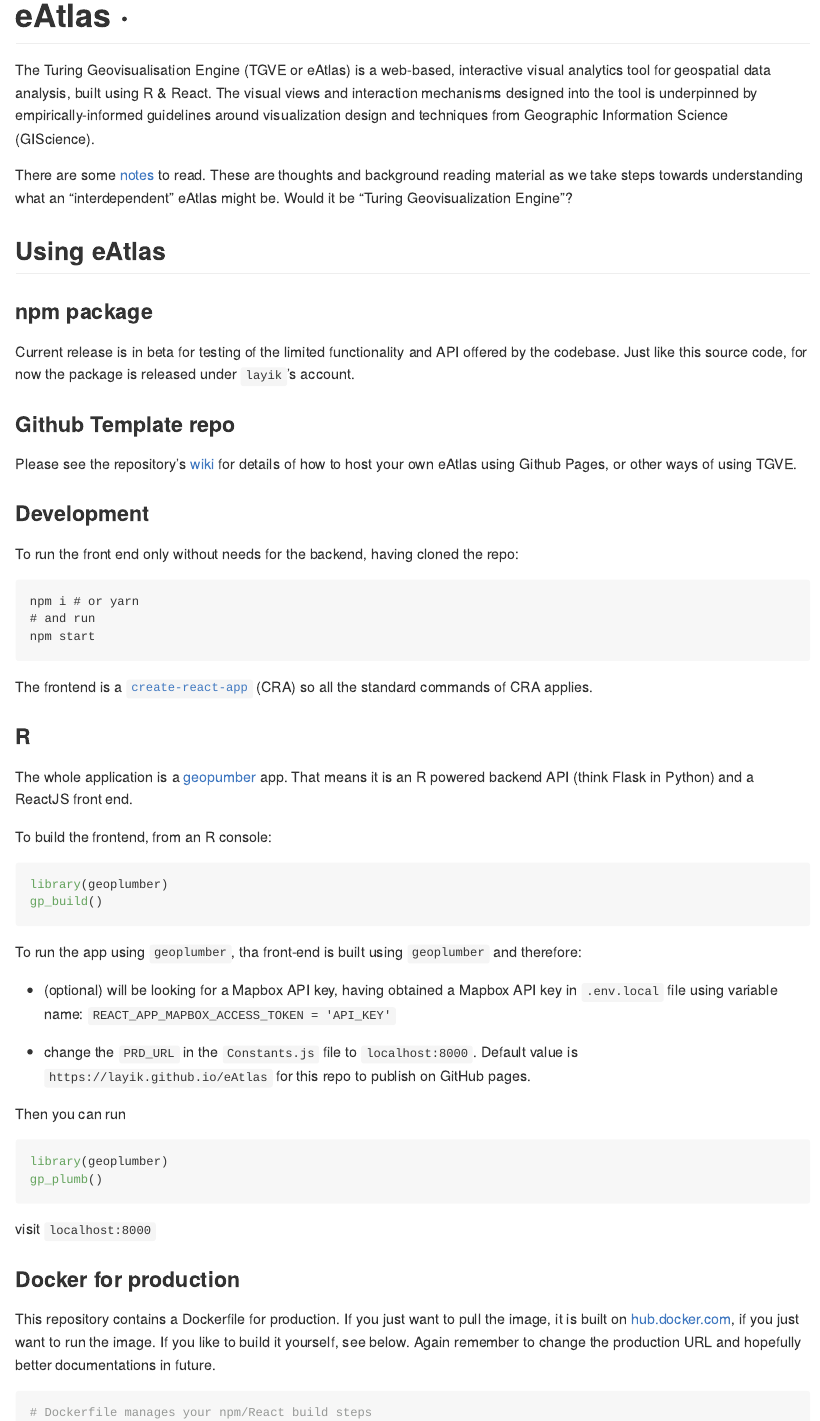
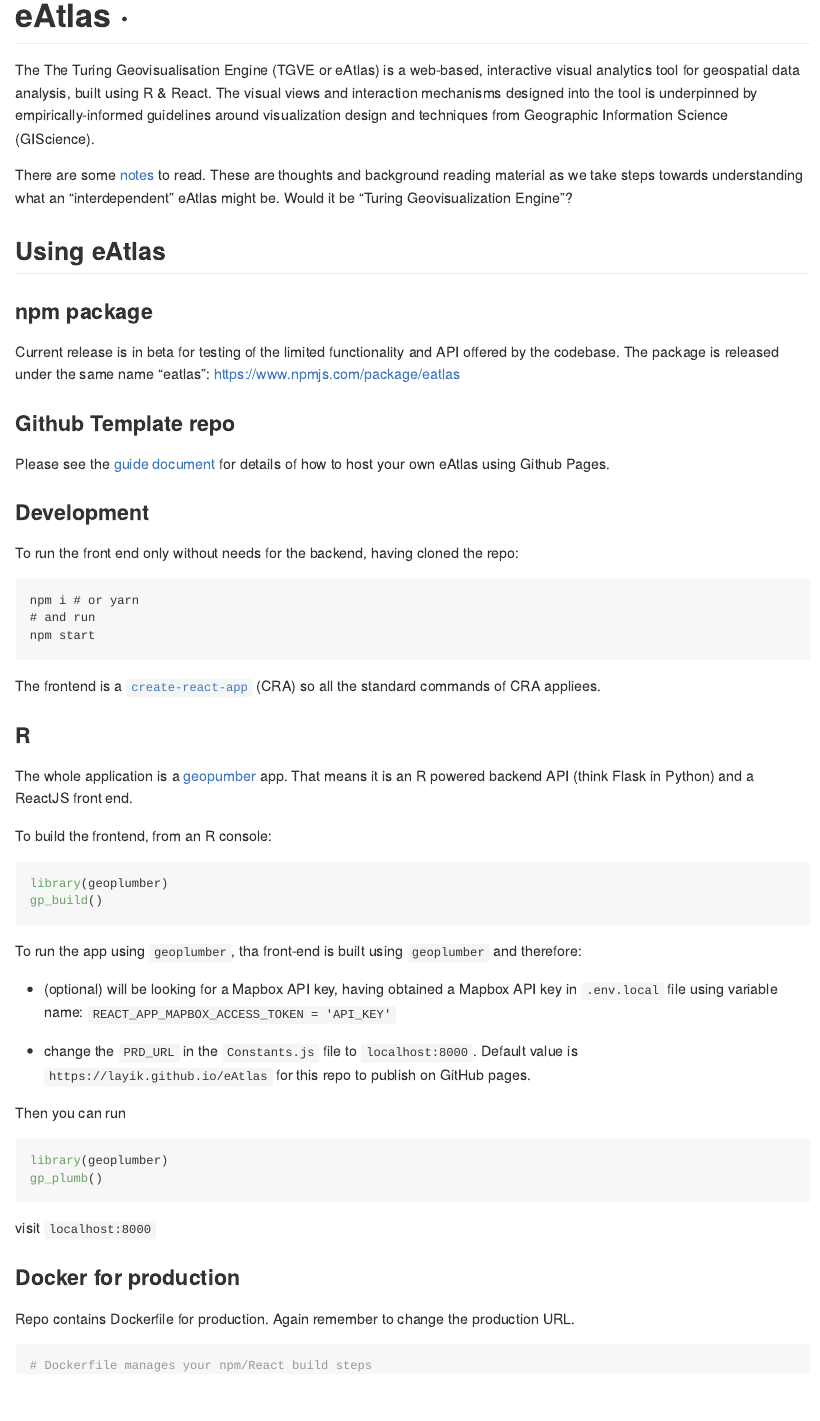
Before and after one commit to tgve/tgvejs, an R Markdown document (README.Rmd): the page in a window 1100 px wide, from its top. The pictures show the output file README.md that the author committed with the source, drawn offline in the style of GitHub; badge pictures from the web are left out.

Commit message:
Update README

````diff
--- a/README.Rmd
+++ b/README.Rmd
@@ -4,19 +4,17 @@
 ---
 # eAtlas &middot; [![Node CI](https://github.com/layik/eAtlas/workflows/Node%20CI/badge.svg?branch=master)](https://github.com/layik/eAtlas/actions?query=workflow%3A%22Node+CI%22) [![Publish Docker image](https://github.com/layik/eAtlas/actions/workflows/docker.yml/badge.svg)](https://github.com/layik/eAtlas/actions/workflows/docker.yml) [![npm version](https://badge.fury.io/js/eatlas.svg)](https://badge.fury.io/js/eatlas)
 
-The Turing Geovisualisation Engine (TGVE or eAtlas) is a web-based, interactive visual analytics tool for geospatial data analysis, built using R & React. The visual views and interaction mechanisms designed into the tool is underpinned by empirically-informed guidelines around visualization design and techniques from Geographic Information Science (GIScience).
+The The Turing Geovisualisation Engine (TGVE or eAtlas) is a web-based, interactive visual analytics tool for geospatial data analysis, built using R & React. The visual views and interaction mechanisms designed into the tool is underpinned by empirically-informed guidelines around visualization design and techniques from Geographic Information Science (GIScience).
 
 There are some [notes](https://github.com/layik/eAtlas/blob/master/notes/project_planning.md) to read. These are thoughts and background reading material as we take steps towards understanding what an "interdependent" eAtlas might be. Would it be "Turing Geovisualization Engine"?
 
 ## Using eAtlas
 
 ### npm package
-Current release is in beta for testing of the limited functionality and API offered by the codebase. Just like this source code, for now the package is released under `layik`'s account.
+Current release is in beta for testing of the limited functionality and API offered by the codebase. The package is released under the same name "eatlas": https://www.npmjs.com/package/eatlas
 
 ### Github Template repo
-
-Please see the repository's [wiki](https://github.com/layik/eAtlas/wiki/Using-TGVE)
-for details of how to host your own eAtlas using Github Pages, or other ways of using TGVE.
+Please see the [guide document](https://github.com/layik/eAtlas/blob/master/notes/guide.md) for details of how to host your own eAtlas using Github Pages.
 
 ### Development
 To run the front end only without needs for the backend, having cloned the repo:
@@ -27,7 +25,7 @@
 npm start
 ```
 
-The frontend is a [`create-react-app`](https://create-react-app.dev/docs/getting-started/) (CRA) so all the standard commands of CRA applies.
+The frontend is a [`create-react-app`](https://create-react-app.dev/docs/getting-started/) (CRA) so all the standard commands of CRA appliees.
 
 ### R
 The whole application is a [geopumber](https://github.com/ATFutures/geoplumber) app. That means it is an R powered backend API (think Flask in Python) and a ReactJS front end.
@@ -54,7 +52,7 @@
 
 ### Docker for production
 
-This repository contains a Dockerfile for production. If you just want to pull the image, it is built on [hub.docker.com](https://hub.docker.com/r/layik/eatlas), if you just want to run the image. If you like to build it yourself, see below. Again remember to change the production URL and hopefully better documentations in future.
+Repo contains Dockerfile for production. Again remember to change the production URL.
 
 ```{sh, eval= FALSE}
 # Dockerfile manages your npm/React build steps
````
Also changed, not shown: README.md, README.Rmd (6 more changed lines).
